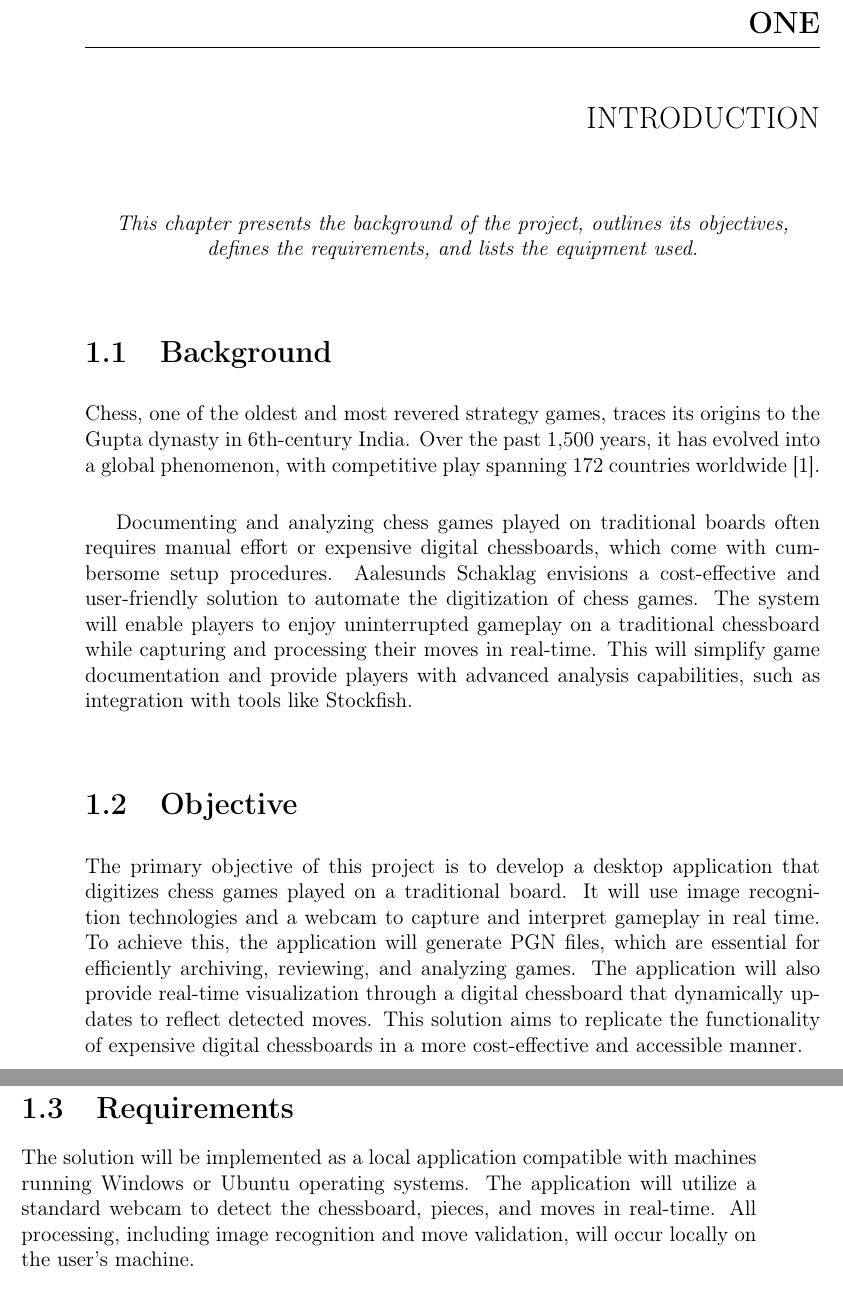
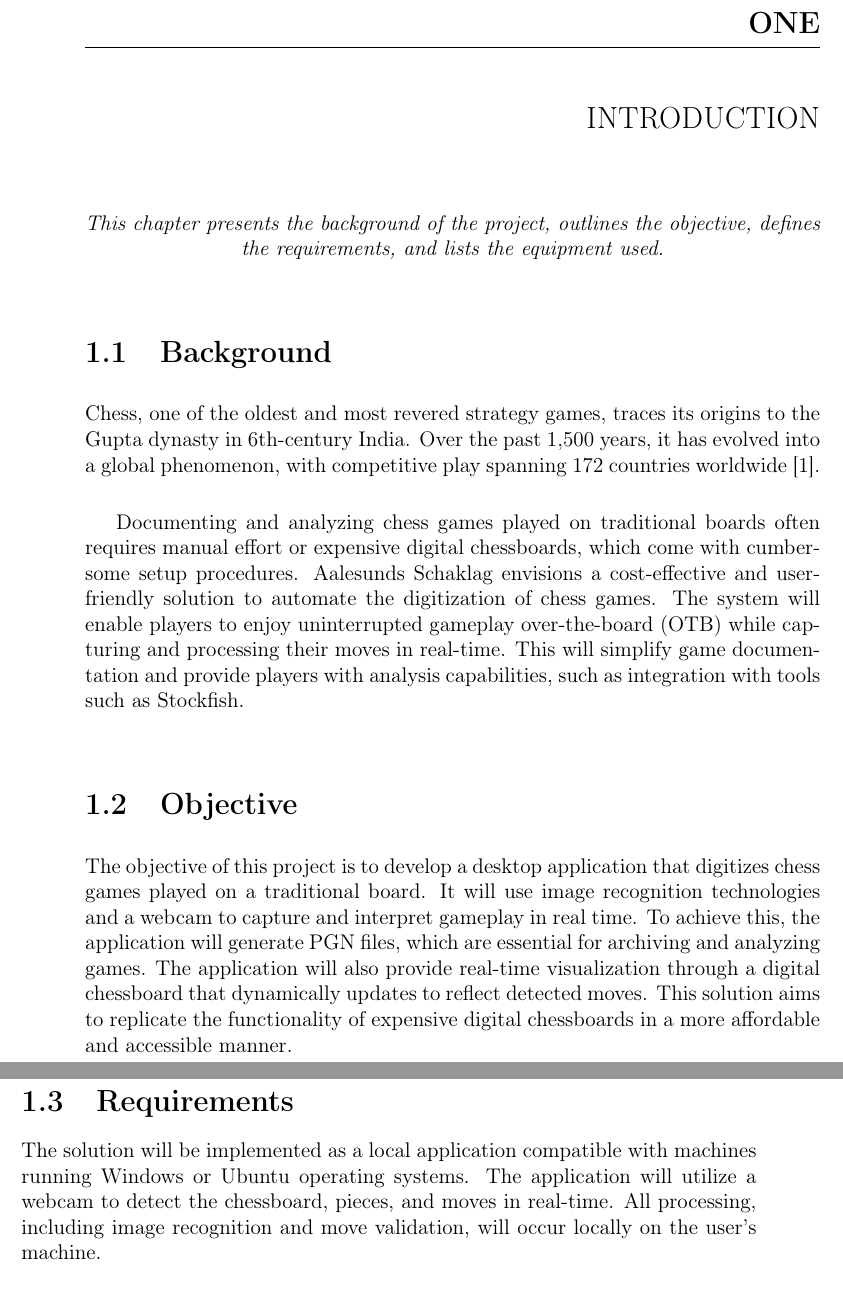
Before and after one commit to bachelor-gruppe-04/documentation, a LaTeX thesis (main.tex, which reads chapters/03-introduction.tex): two parts of pages 17 and 18 of 76, joined at a grey line, cut so that both start at the same text. Compiled offline with pdfLaTeX; TikZ figures are drawn from their code, not taken from saved files.

Commit message:
Made Introduction more concise

```diff
--- a/chapters/03-introduction.tex
+++ b/chapters/03-introduction.tex
@@ -1,7 +1,7 @@
 \chapter{Introduction}
 
 \begin{center}
-\textit{This chapter presents the background of the project, outlines its objectives, defines the requirements, and lists the equipment used.}
+\textit{This chapter presents the background of the project, outlines the objective, defines the requirements, and lists the equipment used.}
 \end{center}
 
 
@@ -9,16 +9,16 @@
 
 Chess, one of the oldest and most revered strategy games, traces its origins to the Gupta dynasty in 6th-century India. Over the past 1,500 years, it has evolved into a global phenomenon, with competitive play spanning 172 countries worldwide \cite{artsnculture}. \\
 
-Documenting and analyzing chess games played on traditional boards often requires manual effort or expensive digital chessboards, which come with cumbersome setup procedures. Aalesunds Schaklag envisions a cost-effective and user-friendly solution to automate the digitization of chess games.  The system will enable players to enjoy uninterrupted gameplay on a traditional chessboard while capturing and processing their moves in real-time. This will simplify game documentation and provide players with advanced analysis capabilities, such as integration with tools like \gls{stockfish}.
+Documenting and analyzing chess games played on traditional boards often requires manual effort or expensive digital chessboards, which come with cumbersome setup procedures. Aalesunds Schaklag envisions a cost-effective and user-friendly solution to automate the digitization of chess games.  The system will enable players to enjoy uninterrupted gameplay \gls{otb} while capturing and processing their moves in real-time. This will simplify game documentation and provide players with analysis capabilities, such as integration with tools such as \gls{stockfish}.
 
 \section{Objective}
 
-The primary objective of this project is to develop a desktop application that digitizes chess games played on a traditional board. It will use image recognition technologies and a webcam to capture and interpret gameplay in real time. To achieve this, the application will generate \gls{pgn} files, which are essential for efficiently archiving, reviewing, and analyzing games. The application will also provide real-time visualization through a digital chessboard that dynamically updates to reflect detected moves. This solution aims to replicate the functionality of expensive digital chessboards in a more cost-effective and accessible manner.
+The objective of this project is to develop a desktop application that digitizes chess games played on a traditional board. It will use image recognition technologies and a webcam to capture and interpret gameplay in real time. To achieve this, the application will generate \gls{pgn} files, which are essential for archiving and analyzing games. The application will also provide real-time visualization through a digital chessboard that dynamically updates to reflect detected moves. This solution aims to replicate the functionality of expensive digital chessboards in a more affordable and accessible manner.
 
 
 \section{Requirements}
 
-The solution will be implemented as a local application compatible with machines running Windows or Ubuntu operating systems. The application will utilize a standard webcam to detect the chessboard, pieces, and moves in real-time. All processing, including image recognition and move validation, will occur locally on the user's machine.
+The solution will be implemented as a local application compatible with machines running Windows or Ubuntu operating systems. The application will utilize a webcam to detect the chessboard, pieces, and moves in real-time. All processing, including image recognition and move validation, will occur locally on the user's machine.
 
 \section{Equipment}
 The following equipment was used throughout the project:
```
